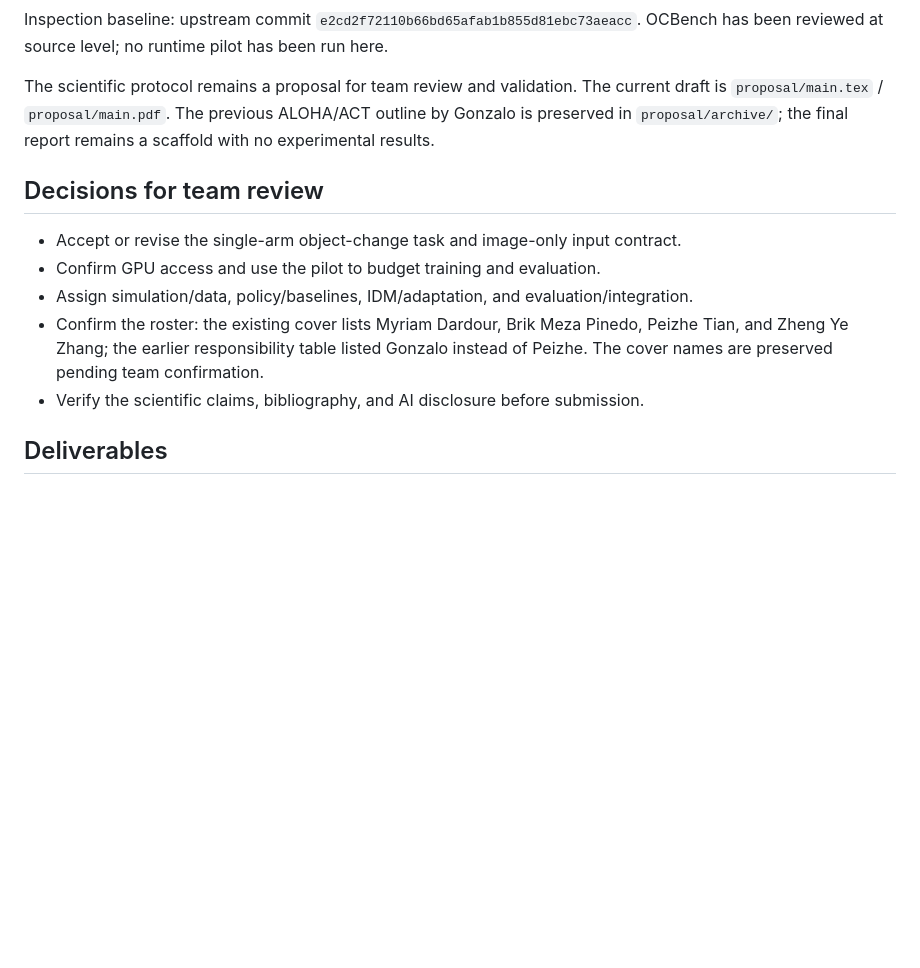
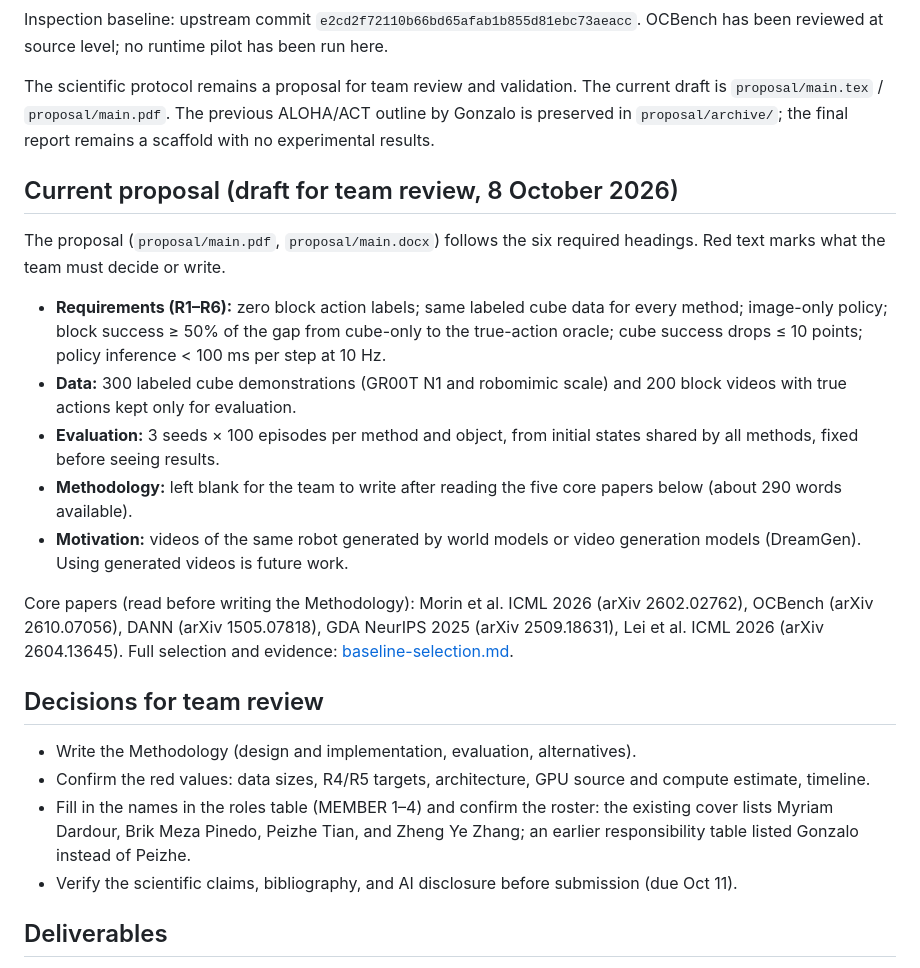
Before and after one commit to BrikHMP18/ecse-552-project, a Markdown page: README.md, the part around the change. Drawn GitHub-style; blank space fills up the shorter version.

Commit message:
README: summarize the current proposal and open team decisions
Add the current proposal state (R1-R6, data sizes, evaluation protocol,
blank Methodology, core papers) and refresh the team decisions. Mark the
Oct 7 review as superseded on the demonstration budget.

```diff
--- a/README.md
+++ b/README.md
@@ -34,15 +34,39 @@ The current draft is `proposal/main.tex` / `proposal/main.pdf`. The previous
 ALOHA/ACT outline by Gonzalo is preserved in `proposal/archive/`; the final report
 remains a scaffold with no experimental results.
 
+## Current proposal (draft for team review, 8 October 2026)
+
+The proposal (`proposal/main.pdf`, `proposal/main.docx`) follows the six required
+headings. Red text marks what the team must decide or write.
+
+- **Requirements (R1–R6):** zero block action labels; same labeled cube data for
+  every method; image-only policy; block success ≥ 50% of the gap from cube-only
+  to the true-action oracle; cube success drops ≤ 10 points; policy inference
+  < 100 ms per step at 10 Hz.
+- **Data:** 300 labeled cube demonstrations (GR00T N1 and robomimic scale) and
+  200 block videos with true actions kept only for evaluation.
+- **Evaluation:** 3 seeds × 100 episodes per method and object, from initial
+  states shared by all methods, fixed before seeing results.
+- **Methodology:** left blank for the team to write after reading the five core
+  papers below (about 290 words available).
+- **Motivation:** videos of the same robot generated by world models or video
+  generation models (DreamGen). Using generated videos is future work.
+
+Core papers (read before writing the Methodology): Morin et al. ICML 2026
+(arXiv 2602.02762), OCBench (arXiv 2610.07056), DANN (arXiv 1505.07818), GDA
+NeurIPS 2025 (arXiv 2509.18631), Lei et al. ICML 2026 (arXiv 2604.13645).
+Full selection and evidence: [baseline-selection.md](research_notes/action-free-robot-learning/baseline-selection.md).
+
 ## Decisions for team review
 
-- Accept or revise the single-arm object-change task and image-only input contract.
-- Confirm GPU access and use the pilot to budget training and evaluation.
-- Assign simulation/data, policy/baselines, IDM/adaptation, and evaluation/integration.
-- Confirm the roster: the existing cover lists Myriam Dardour, Brik Meza Pinedo,
-  Peizhe Tian, and Zheng Ye Zhang; the earlier responsibility table listed Gonzalo
-  instead of Peizhe. The cover names are preserved pending team confirmation.
-- Verify the scientific claims, bibliography, and AI disclosure before submission.
+- Write the Methodology (design and implementation, evaluation, alternatives).
+- Confirm the red values: data sizes, R4/R5 targets, architecture, GPU source
+  and compute estimate, timeline.
+- Fill in the names in the roles table (MEMBER 1–4) and confirm the roster: the
+  existing cover lists Myriam Dardour, Brik Meza Pinedo, Peizhe Tian, and Zheng
+  Ye Zhang; an earlier responsibility table listed Gonzalo instead of Peizhe.
+- Verify the scientific claims, bibliography, and AI disclosure before submission
+  (due Oct 11).
 
 ## Deliverables
 
```
Also changed, not shown: research_notes/action-free-robot-learning/review.md (+4 -0 lines).
